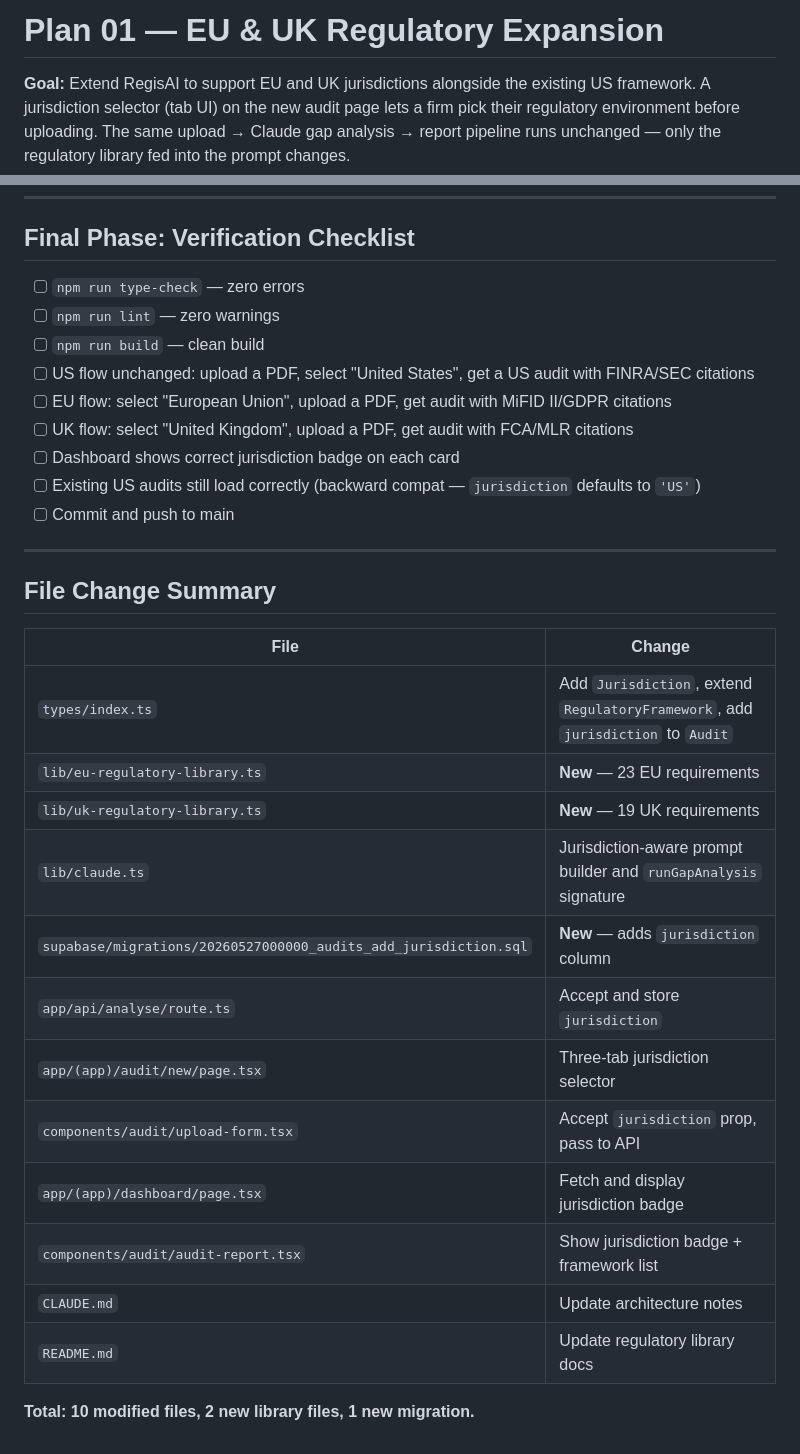
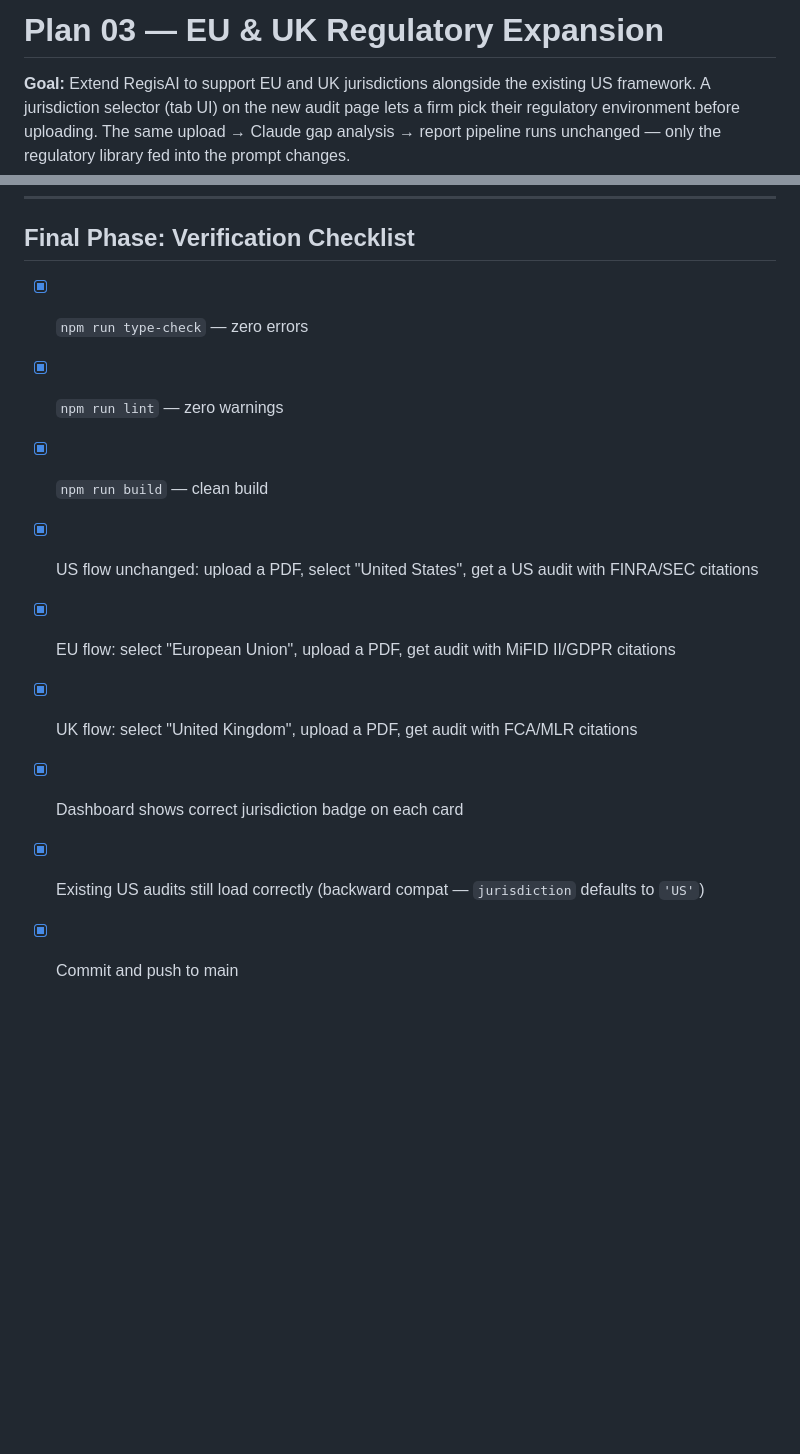
Before and after one commit to bitcoinow/RegisAI, a Markdown page: plans/03-eu-uk-regulatory-expansion.md, 2 parts joined by grey strips. Drawn GitHub-style; blank space fills up the shorter version.

```diff
--- a/plans/01-eu-uk-regulatory-expansion.md
+++ b/plans/03-eu-uk-regulatory-expansion.md
@@ -1,4 +1,4 @@
-# Plan 01 — EU & UK Regulatory Expansion
+# Plan 03 — EU & UK Regulatory Expansion
 
 **Goal:** Extend RegisAI to support EU and UK jurisdictions alongside the existing US framework. A jurisdiction selector (tab UI) on the new audit page lets a firm pick their regulatory environment before uploading. The same upload → Claude gap analysis → report pipeline runs unchanged — only the regulatory library fed into the prompt changes.
 
@@ -280,33 +280,12 @@ Update the **AI Integration** section:
 
 ## Final Phase: Verification Checklist
 
-- [ ] `npm run type-check` — zero errors
-- [ ] `npm run lint` — zero warnings
-- [ ] `npm run build` — clean build
-- [ ] US flow unchanged: upload a PDF, select "United States", get a US audit with FINRA/SEC citations
-- [ ] EU flow: select "European Union", upload a PDF, get audit with MiFID II/GDPR citations
-- [ ] UK flow: select "United Kingdom", upload a PDF, get audit with FCA/MLR citations
-- [ ] Dashboard shows correct jurisdiction badge on each card
-- [ ] Existing US audits still load correctly (backward compat — `jurisdiction` defaults to `'US'`)
-- [ ] Commit and push to main
-
----
-
-## File Change Summary
-
-| File | Change |
-|---|---|
-| `types/index.ts` | Add `Jurisdiction`, extend `RegulatoryFramework`, add `jurisdiction` to `Audit` |
-| `lib/eu-regulatory-library.ts` | **New** — 23 EU requirements |
-| `lib/uk-regulatory-library.ts` | **New** — 19 UK requirements |
-| `lib/claude.ts` | Jurisdiction-aware prompt builder and `runGapAnalysis` signature |
-| `supabase/migrations/20260527000000_audits_add_jurisdiction.sql` | **New** — adds `jurisdiction` column |
-| `app/api/analyse/route.ts` | Accept and store `jurisdiction` |
-| `app/(app)/audit/new/page.tsx` | Three-tab jurisdiction selector |
-| `components/audit/upload-form.tsx` | Accept `jurisdiction` prop, pass to API |
-| `app/(app)/dashboard/page.tsx` | Fetch and display jurisdiction badge |
-| `components/audit/audit-report.tsx` | Show jurisdiction badge + framework list |
-| `CLAUDE.md` | Update architecture notes |
-| `README.md` | Update regulatory library docs |
-
-**Total: 10 modified files, 2 new library files, 1 new migration.**
+- [x] `npm run type-check` — zero errors
+- [x] `npm run lint` — zero warnings
+- [x] `npm run build` — clean build
+- [x] US flow unchanged: upload a PDF, select "United States", get a US audit with FINRA/SEC citations
+- [x] EU flow: select "European Union", upload a PDF, get audit with MiFID II/GDPR citations
+- [x] UK flow: select "United Kingdom", upload a PDF, get audit with FCA/MLR citations
+- [x] Dashboard shows correct jurisdiction badge on each card
+- [x] Existing US audits still load correctly (backward compat — `jurisdiction` defaults to `'US'`)
+- [x] Commit and push to main
```
Also changed, not shown: plans/01-core-mvp-scaffold.md (added, +161 -0 lines), plans/02-finding-tracking-and-monitoring.md (added, +100 -0 lines).
